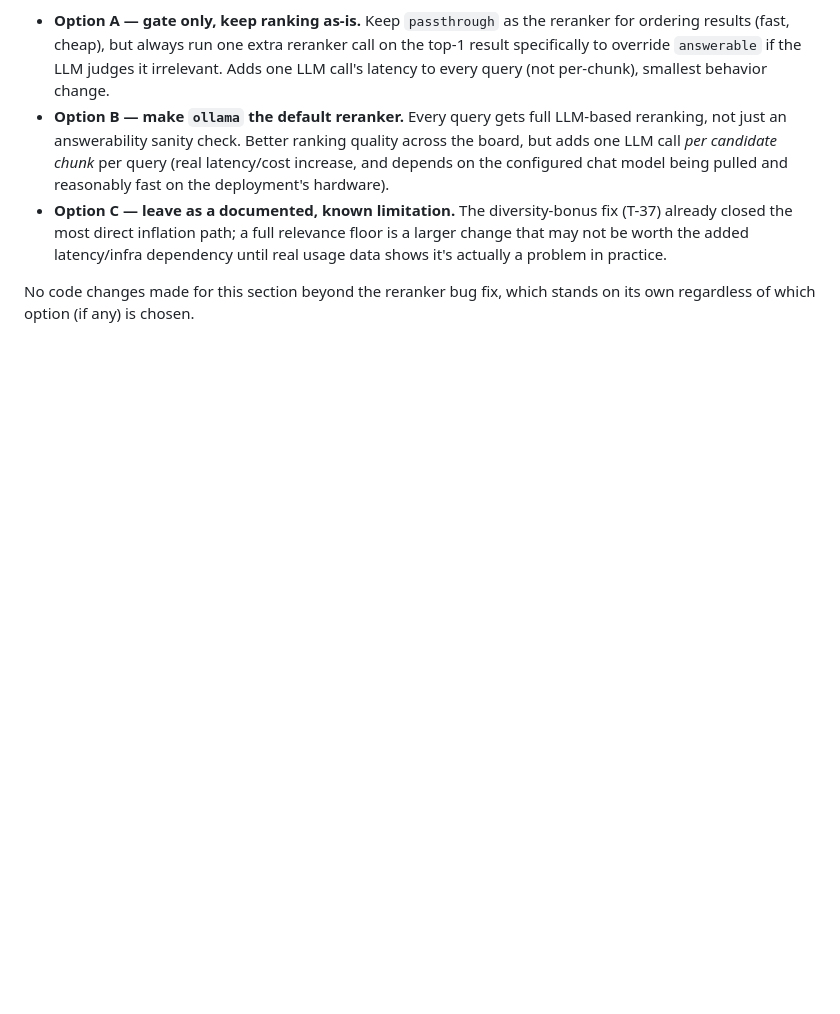
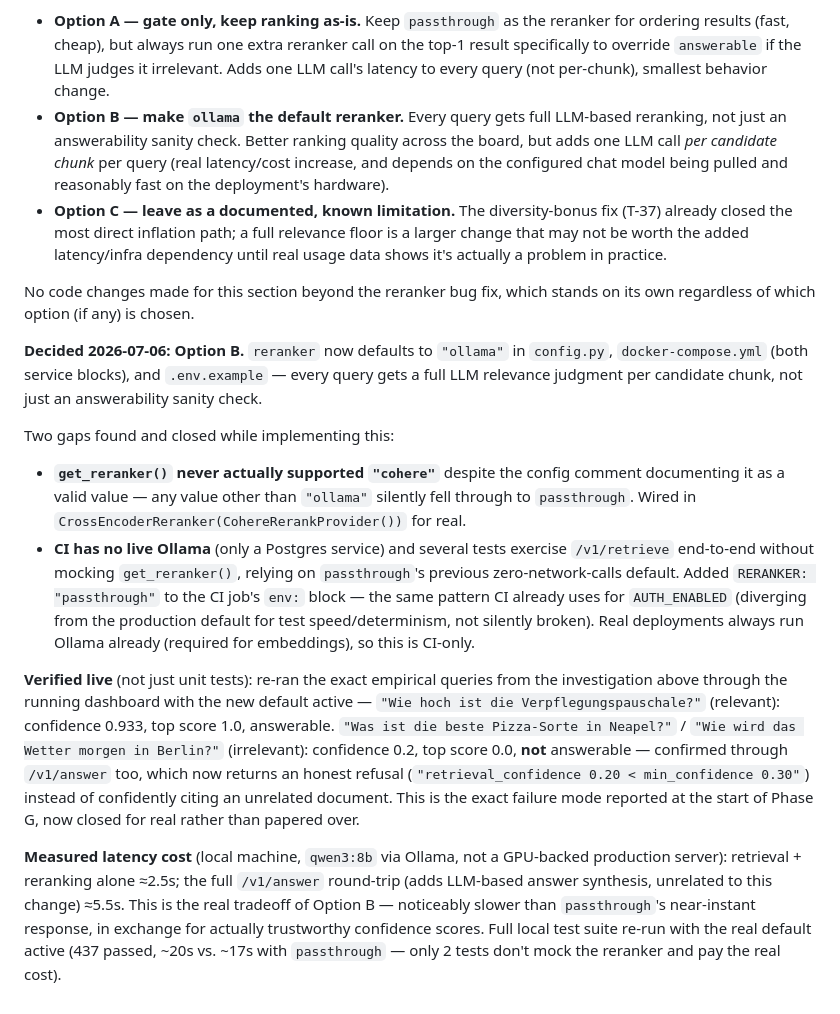
Before and after one commit to timtogram/raasoa, a Markdown page: AUDIT_AND_FIX_PLAN.md, the part around the change. GitHub-like rendering; blank space fills up the shorter version.

Commit message:
docs: record the ollama-reranker-as-default decision and verification
Co-Authored-By: Claude Fable 5 <noreply@anthropic.com>

```diff
--- a/AUDIT_AND_FIX_PLAN.md
+++ b/AUDIT_AND_FIX_PLAN.md
@@ -831,3 +831,34 @@ bug fix, so it wasn't implemented unprompted:
 
 No code changes made for this section beyond the reranker bug fix, which stands on its own regardless
 of which option (if any) is chosen.
+
+**Decided 2026-07-06: Option B.** `reranker` now defaults to `"ollama"` in `config.py`,
+`docker-compose.yml` (both service blocks), and `.env.example` — every query gets a full LLM
+relevance judgment per candidate chunk, not just an answerability sanity check.
+
+Two gaps found and closed while implementing this:
+- **`get_reranker()` never actually supported `"cohere"`** despite the config comment documenting it
+  as a valid value — any value other than `"ollama"` silently fell through to `passthrough`. Wired in
+  `CrossEncoderReranker(CohereRerankProvider())` for real.
+- **CI has no live Ollama** (only a Postgres service) and several tests exercise `/v1/retrieve`
+  end-to-end without mocking `get_reranker()`, relying on `passthrough`'s previous zero-network-calls
+  default. Added `RERANKER: "passthrough"` to the CI job's `env:` block — the same pattern CI already
+  uses for `AUTH_ENABLED` (diverging from the production default for test speed/determinism, not
+  silently broken). Real deployments always run Ollama already (required for embeddings), so this is
+  CI-only.
+
+**Verified live** (not just unit tests): re-ran the exact empirical queries from the investigation
+above through the running dashboard with the new default active —
+`"Wie hoch ist die Verpflegungspauschale?"` (relevant): confidence 0.933, top score 1.0, answerable.
+`"Was ist die beste Pizza-Sorte in Neapel?"` / `"Wie wird das Wetter morgen in Berlin?"`
+(irrelevant): confidence 0.2, top score 0.0, **not** answerable — confirmed through `/v1/answer`
+too, which now returns an honest refusal (`"retrieval_confidence 0.20 < min_confidence 0.30"`)
+instead of confidently citing an unrelated document. This is the exact failure mode reported at the
+start of Phase G, now closed for real rather than papered over.
+
+**Measured latency cost** (local machine, `qwen3:8b` via Ollama, not a GPU-backed production
+server): retrieval + reranking alone ≈2.5s; the full `/v1/answer` round-trip (adds LLM-based answer
+synthesis, unrelated to this change) ≈5.5s. This is the real tradeoff of Option B — noticeably
+slower than `passthrough`'s near-instant response, in exchange for actually trustworthy confidence
+scores. Full local test suite re-run with the real default active (437 passed, ~20s vs. ~17s with
+`passthrough` — only 2 tests don't mock the reranker and pay the real cost).
```
